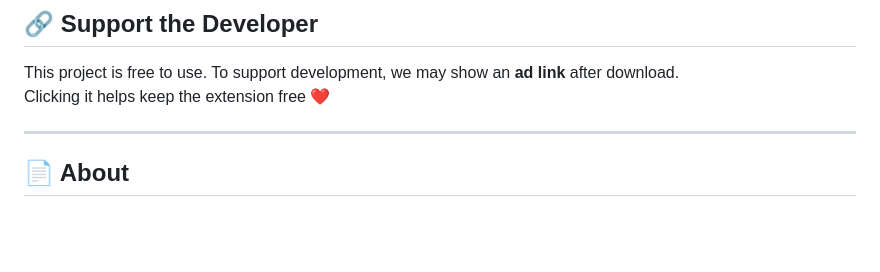
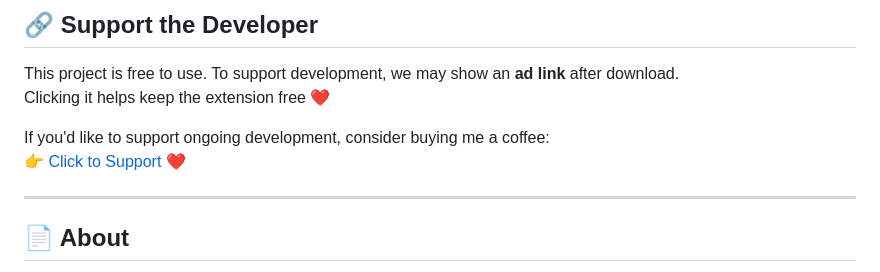
Before and after one commit to TheAddonForge/alibaba-media-downloader, a Markdown page: README.md, the part around the change. Rendered like a GitHub page; blank space fills up the shorter version.

```diff
--- a/README.md
+++ b/README.md
@@ -76,6 +76,9 @@
 This project is free to use. To support development, we may show an **ad link** after download.
 Clicking it helps keep the extension free ❤️
 
+If you'd like to support ongoing development, consider buying me a coffee:
+👉 [Click to Support](https://ko-fi.com/prablordeppey) ❤️
+
 ---
 
 ## 📄 About
```
